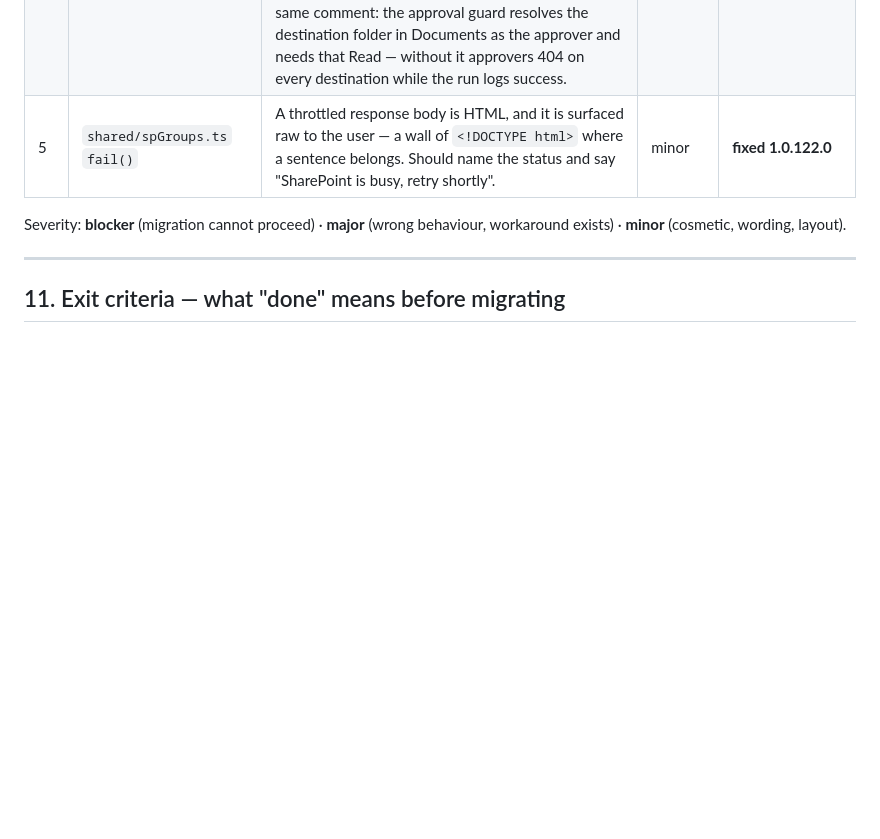
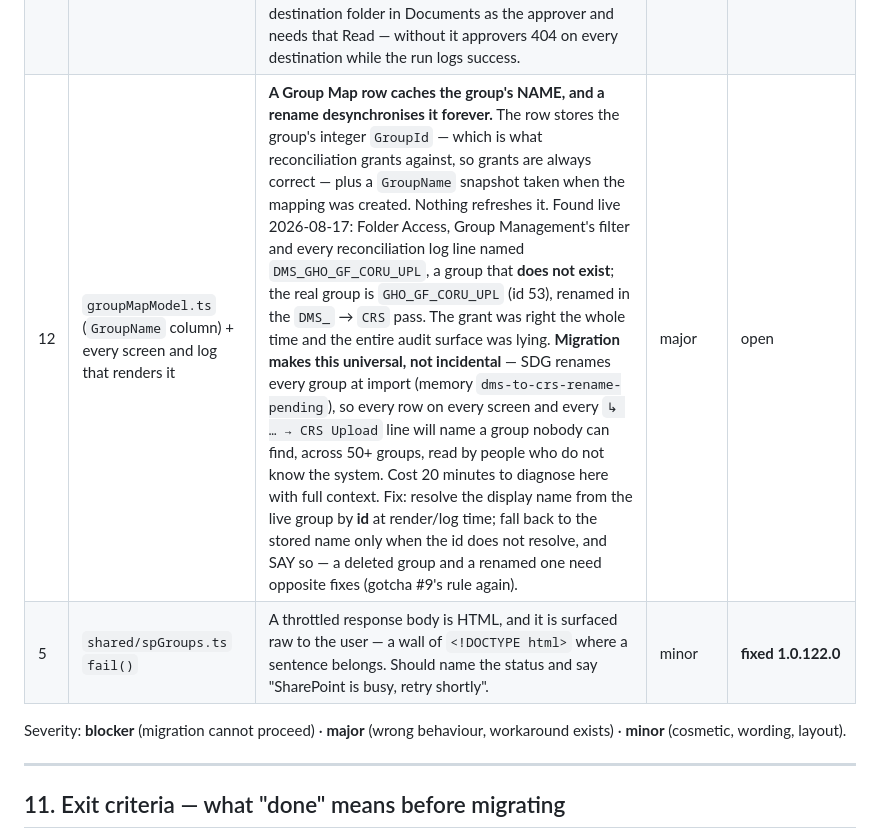
Before and after one commit to ClarenceChoJinHeng/DMS-Sharepoint-SPFX, a Markdown page: docs/2026-08-16-full-system-test-plan.md, the part around the change. Drawn GitHub-style; blank space fills up the shorter version.

Commit message:
docs: record #12 — Group Map caches a group name that a rename never updates
Found live: Folder Access, Group Management and every reconciliation log
line named DMS_GHO_GF_CORU_UPL, which does not exist. The real group is
GHO_GF_CORU_UPL (id 53). Grants were correct throughout — the row stores
the integer GroupId — but the cached GroupName snapshot was taken before
the DMS_ -> CRS rename and nothing refreshes it.

Matters because SDG renames every group at import, which makes this
universal rather than incidental: every mapping row and every grant line
would name a group nobody can find.

Co-Authored-By: Claude Opus 5 (1M context) <noreply@anthropic.com>

```diff
--- a/docs/2026-08-16-full-system-test-plan.md
+++ b/docs/2026-08-16-full-system-test-plan.md
@@ -220,6 +220,7 @@ Anything to change, however small. A note here costs five seconds; a forgotten o
 | 9 | Reconciliation runtime | **~60 minutes, single tab, no resume.** Scales with folders × libraries; creating the HC pair doubled it (4 libraries now). Dies if the tab closes, with no way to tell how far it got and no "what remains" summary. Not viable to hand to SDG, whose site is larger. Cheap mitigation exists (`recon_gridMode` off) but is already off here — the cost is the per-folder permission work across four libraries. | major | open |
 | 6 | `FolderManager.tsx` reconciliation, page pass | **ROOT CAUSE OF #1.** Reconciliation does break inheritance on Site Pages and grant from Group Map rows — but it iterates only pages that HAVE grant rows. An `adminOnly` page has no eligible groups, so no rows, so reconciliation never visits it and it stays inheriting and open to every site member. The lock mechanism is driven by grants; admin pages by definition have none. | **blocker** | open |
 | 7 | `FolderManager.tsx` library pass | **The site-entry grant is inverted on this site, and cannot self-heal.** The restore is conditional on the group having had access BEFORE the break, so whatever state existed at first break is frozen. Live: `Approval Document` HAS `CRS_SITE_MEMBERS` Read (the code comment says it must NOT) and `Documents` has NONE (the comment says it MUST). The block is guarded on `HasUniqueRoleAssignments !== true`, so re-running reconciliation skips it. Risk named in that same comment: the approval guard resolves the destination folder in Documents as the approver and needs that Read — without it approvers 404 on every destination while the run logs success. | **blocker** | **fixed 1.0.123.0** — reconciliation now asserts the state every run, in both directions |
+| 12 | `groupMapModel.ts` (`GroupName` column) + every screen and log that renders it | **A Group Map row caches the group's NAME, and a rename desynchronises it forever.** The row stores the group's integer `GroupId` — which is what reconciliation grants against, so grants are always correct — plus a `GroupName` snapshot taken when the mapping was created. Nothing refreshes it. Found live 2026-08-17: Folder Access, Group Management's filter and every reconciliation log line named `DMS_GHO_GF_CORU_UPL`, a group that **does not exist**; the real group is `GHO_GF_CORU_UPL` (id 53), renamed in the `DMS_` → `CRS` pass. The grant was right the whole time and the entire audit surface was lying. **Migration makes this universal, not incidental** — SDG renames every group at import (memory `dms-to-crs-rename-pending`), so every row on every screen and every `↳ … → CRS Upload` line will name a group nobody can find, across 50+ groups, read by people who do not know the system. Cost 20 minutes to diagnose here with full context. Fix: resolve the display name from the live group by **id** at render/log time; fall back to the stored name only when the id does not resolve, and SAY so — a deleted group and a renamed one need opposite fixes (gotcha #9's rule again). | major | open |
 | 5 | `shared/spGroups.ts` `fail()` | A throttled response body is HTML, and it is surfaced raw to the user — a wall of `<!DOCTYPE html>` where a sentence belongs. Should name the status and say "SharePoint is busy, retry shortly". | minor | **fixed 1.0.122.0** |
 
 Severity: **blocker** (migration cannot proceed) · **major** (wrong behaviour, workaround exists) ·
```
